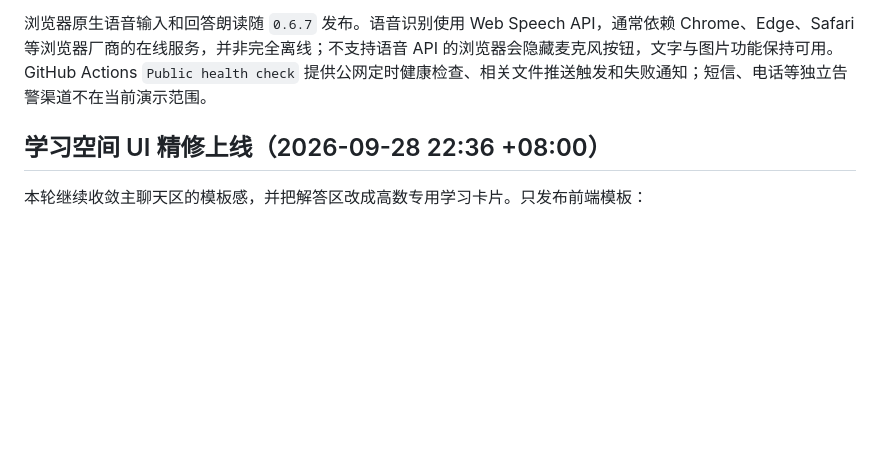
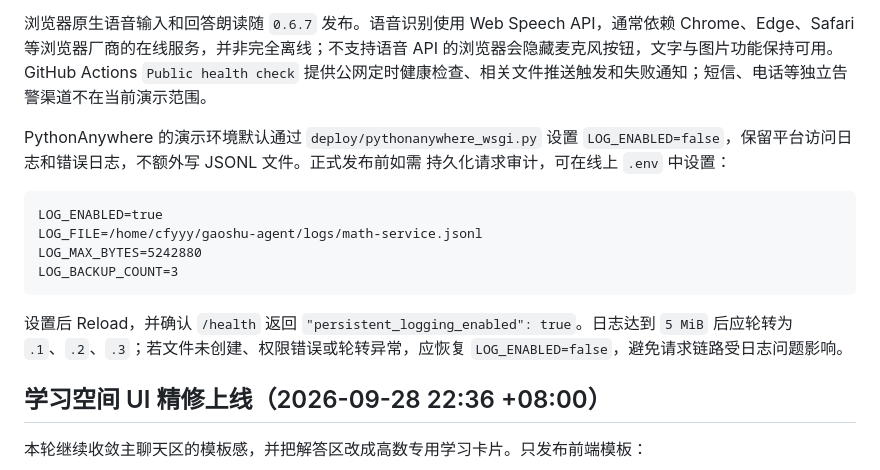
Before and after one commit to cfy123456-yr/gaoshu-agent, a Markdown page: DEPLOYMENT.md, the part around the change. GitHub-like rendering; blank space fills up the shorter version.

Commit message:
docs: decide demo logging policy

````diff
--- a/DEPLOYMENT.md
+++ b/DEPLOYMENT.md
@@ -516,6 +516,21 @@ curl.exe -fsS -X POST `
 
 浏览器原生语音输入和回答朗读随 `0.6.7` 发布。语音识别使用 Web Speech API，通常依赖 Chrome、Edge、Safari 等浏览器厂商的在线服务，并非完全离线；不支持语音 API 的浏览器会隐藏麦克风按钮，文字与图片功能保持可用。GitHub Actions `Public health check` 提供公网定时健康检查、相关文件推送触发和失败通知；短信、电话等独立告警渠道不在当前演示范围。
 
+PythonAnywhere 的演示环境默认通过 `deploy/pythonanywhere_wsgi.py` 设置
+`LOG_ENABLED=false`，保留平台访问日志和错误日志，不额外写 JSONL 文件。正式发布前如需
+持久化请求审计，可在线上 `.env` 中设置：
+
+```text
+LOG_ENABLED=true
+LOG_FILE=/home/cfyyy/gaoshu-agent/logs/math-service.jsonl
+LOG_MAX_BYTES=5242880
+LOG_BACKUP_COUNT=3
+```
+
+设置后 Reload，并确认 `/health` 返回 `"persistent_logging_enabled": true`。日志达到
+`5 MiB` 后应轮转为 `.1`、`.2`、`.3`；若文件未创建、权限错误或轮转异常，应恢复
+`LOG_ENABLED=false`，避免请求链路受日志问题影响。
+
 ## 学习空间 UI 精修上线（2026-09-28 22:36 +08:00）
 
 本轮继续收敛主聊天区的模板感，并把解答区改成高数专用学习卡片。只发布前端模板：
````
Also changed, not shown: PROJECT_STATUS.md (+7 -1 lines).
